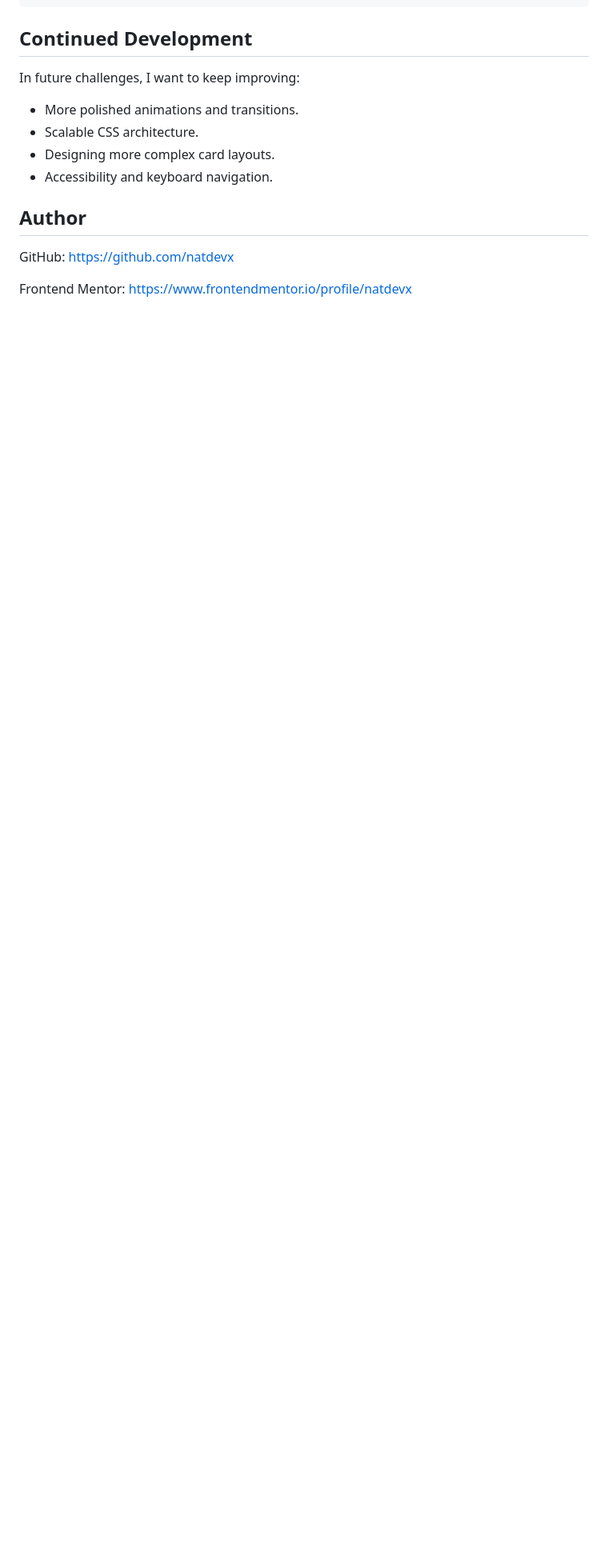
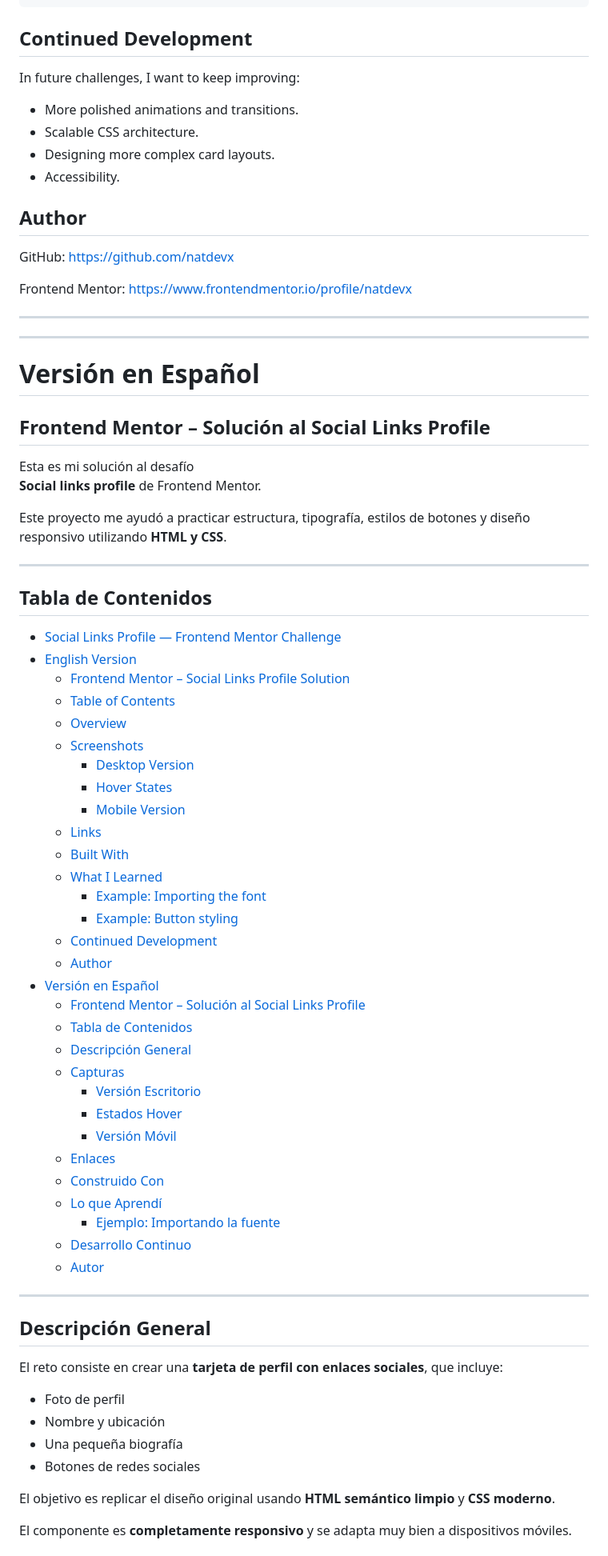
Before and after one commit to natdevx/frontend-mentor-solutions, a Markdown page: docs/03-social-links-profile/README.md, the part around the change printed below. Shown: that part at 80% size. Rendered like a GitHub page; blank space fills up the shorter version.

```diff
--- a/docs/03-social-links-profile/README.md
+++ b/docs/03-social-links-profile/README.md
@@ -130,10 +144,71 @@ In future challenges, I want to keep improving:
 - More polished animations and transitions.
 - Scalable CSS architecture.
 - Designing more complex card layouts.
-- Accessibility and keyboard navigation.
+- Accessibility.
 
 ## Author <a id="author"></a>
 
 GitHub: https://github.com/natdevx
 
 Frontend Mentor: https://www.frontendmentor.io/profile/natdevx
+
+---
+---
+# Versión en Español <a id="español"></a>
+
+## Frontend Mentor – Solución al Social Links Profile
+
+Esta es mi solución al desafío
+**Social links profile** de Frontend Mentor.
+
+Este proyecto me ayudó a practicar estructura, tipografía, estilos de botones y diseño responsivo utilizando **HTML y CSS**.
+
+---
+
+## Tabla de Contenidos
+- [Social Links Profile — Frontend Mentor Challenge](#social-links-profile--frontend-mentor-challenge)
+- [English Version ](#english-version-)
+  - [Frontend Mentor – Social Links Profile Solution](#frontend-mentor--social-links-profile-solution)
+  - [Table of Contents](#table-of-contents)
+  - [Overview ](#overview-)
+  - [Screenshots ](#screenshots-)
+    - [Desktop Version](#desktop-version)
+    - [Hover States](#hover-states)
+    - [Mobile Version](#mobile-version)
+  - [Links ](#links-)
+  - [Built With ](#built-with-)
+  - [What I Learned ](#what-i-learned-)
+    - [Example: Importing the font](#example-importing-the-font)
+    - [Example: Button styling](#example-button-styling)
+  - [Continued Development ](#continued-development-)
+  - [Author ](#author-)
+- [Versión en Español ](#versión-en-español-)
+  - [Frontend Mentor – Solución al Social Links Profile](#frontend-mentor--solución-al-social-links-profile)
+  - [Tabla de Contenidos](#tabla-de-contenidos)
+  - [Descripción General ](#descripción-general-)
+  - [Capturas ](#capturas-)
+    - [Versión Escritorio](#versión-escritorio)
+    - [Estados Hover](#estados-hover)
+    - [Versión Móvil](#versión-móvil)
+  - [Enlaces ](#enlaces-)
+  - [Construido Con ](#construido-con-)
+  - [Lo que Aprendí ](#lo-que-aprendí-)
+    - [Ejemplo: Importando la fuente](#ejemplo-importando-la-fuente)
+  - [Desarrollo Continuo ](#desarrollo-continuo-)
+  - [Autor ](#autor-)
+
+---
+
+## Descripción General <a id="descripción-general"></a>
+
+El reto consiste en crear una **tarjeta de perfil con enlaces sociales**, que incluye:
+
+- Foto de perfil
+- Nombre y ubicación
+- Una pequeña biografía
+- Botones de redes sociales
+
+El objetivo es replicar el diseño original usando **HTML semántico limpio** y **CSS moderno**.
+
+El componente es **completamente responsivo** y se adapta muy bien a dispositivos móviles.
+
```
Also changed, not shown: other parts of docs/03-social-links-profile/README.md (+104 -0 lines).
